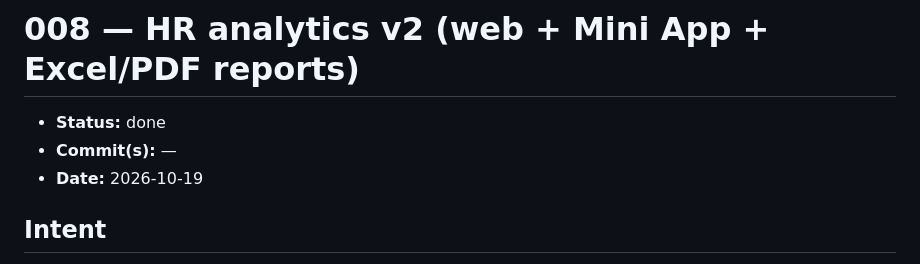
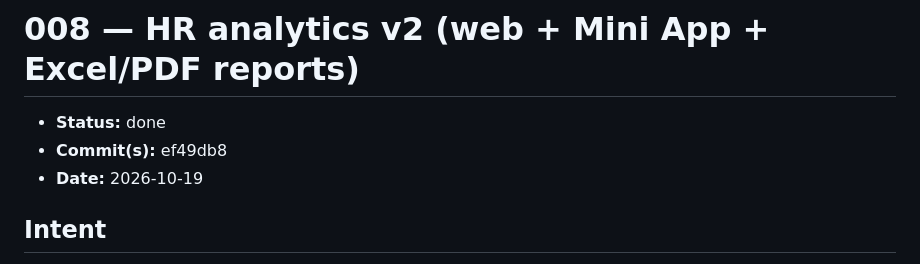
Before and after one commit to artyd/AllianceSim, a Markdown page: specs/008-hr-analytics-v2.md, the part around the change. Rendered like a GitHub page.

Commit message:
Spec 008: record commit hash
Co-Authored-By: Claude Opus 5.5 (1M context) <noreply@anthropic.com>

```diff
--- a/specs/008-hr-analytics-v2.md
+++ b/specs/008-hr-analytics-v2.md
@@ -1,7 +1,7 @@
 # 008 — HR analytics v2 (web + Mini App + Excel/PDF reports)
 
 - **Status:** done
-- **Commit(s):** —
+- **Commit(s):** ef49db8
 - **Date:** 2026-10-19
 
 ## Intent
```
